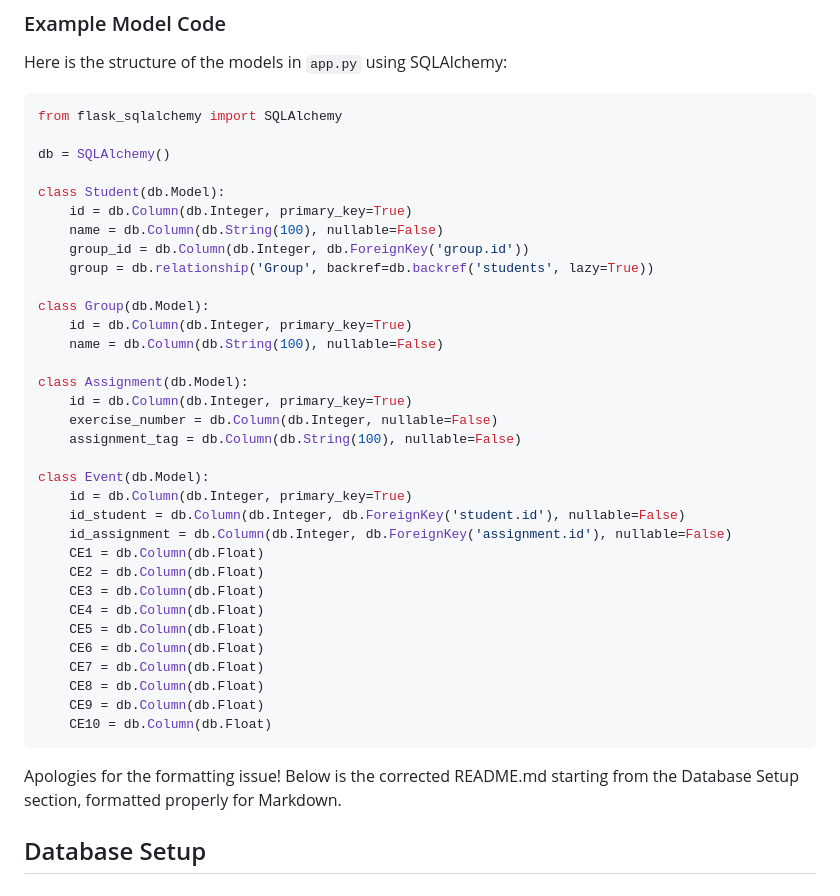
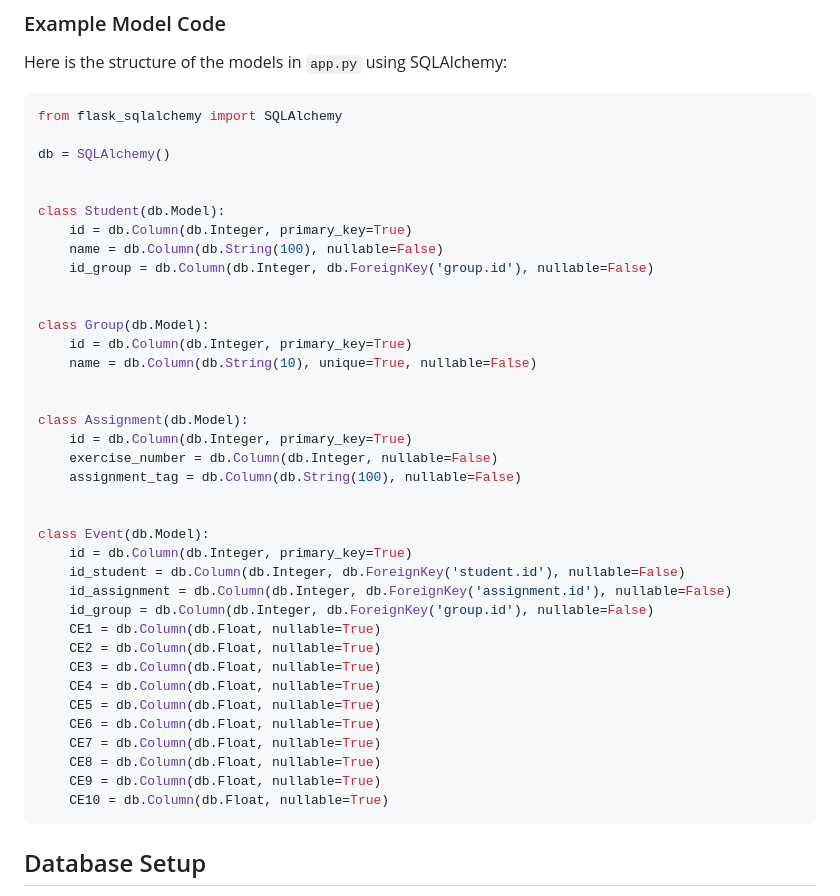
Before and after one commit to PaulaAlessio/evaluacion-por-competencias, a Markdown page: README.md, the part around the change printed below. Drawn GitHub-style.

````diff
--- a/README.md
+++ b/README.md
@@ -86,38 +97,40 @@ from flask_sqlalchemy import SQLAlchemy
 
 db = SQLAlchemy()
 
+
 class Student(db.Model):
     id = db.Column(db.Integer, primary_key=True)
     name = db.Column(db.String(100), nullable=False)
-    group_id = db.Column(db.Integer, db.ForeignKey('group.id'))
-    group = db.relationship('Group', backref=db.backref('students', lazy=True))
+    id_group = db.Column(db.Integer, db.ForeignKey('group.id'), nullable=False)
+
 
 class Group(db.Model):
     id = db.Column(db.Integer, primary_key=True)
-    name = db.Column(db.String(100), nullable=False)
+    name = db.Column(db.String(10), unique=True, nullable=False)
+
 
 class Assignment(db.Model):
     id = db.Column(db.Integer, primary_key=True)
     exercise_number = db.Column(db.Integer, nullable=False)
     assignment_tag = db.Column(db.String(100), nullable=False)
 
+
 class Event(db.Model):
     id = db.Column(db.Integer, primary_key=True)
     id_student = db.Column(db.Integer, db.ForeignKey('student.id'), nullable=False)
     id_assignment = db.Column(db.Integer, db.ForeignKey('assignment.id'), nullable=False)
-    CE1 = db.Column(db.Float)
-    CE2 = db.Column(db.Float)
-    CE3 = db.Column(db.Float)
-    CE4 = db.Column(db.Float)
-    CE5 = db.Column(db.Float)
-    CE6 = db.Column(db.Float)
-    CE7 = db.Column(db.Float)
-    CE8 = db.Column(db.Float)
-    CE9 = db.Column(db.Float)
-    CE10 = db.Column(db.Float)
+    id_group = db.Column(db.Integer, db.ForeignKey('group.id'), nullable=False)
+    CE1 = db.Column(db.Float, nullable=True)
+    CE2 = db.Column(db.Float, nullable=True)
+    CE3 = db.Column(db.Float, nullable=True)
+    CE4 = db.Column(db.Float, nullable=True)
+    CE5 = db.Column(db.Float, nullable=True)
+    CE6 = db.Column(db.Float, nullable=True)
+    CE7 = db.Column(db.Float, nullable=True)
+    CE8 = db.Column(db.Float, nullable=True)
+    CE9 = db.Column(db.Float, nullable=True)
+    CE10 = db.Column(db.Float, nullable=True)
 ```
-Apologies for the formatting issue! Below is the corrected README.md starting from the Database Setup section, formatted properly for Markdown.
-
 ## Database Setup
 
 The database will be created automatically when the application runs for the first time. To ensure the database is set up, you can run the `create_all()` method in `app.py`.
````
Also changed, not shown: other parts of README.md (+25 -2 lines), example.png (added).
